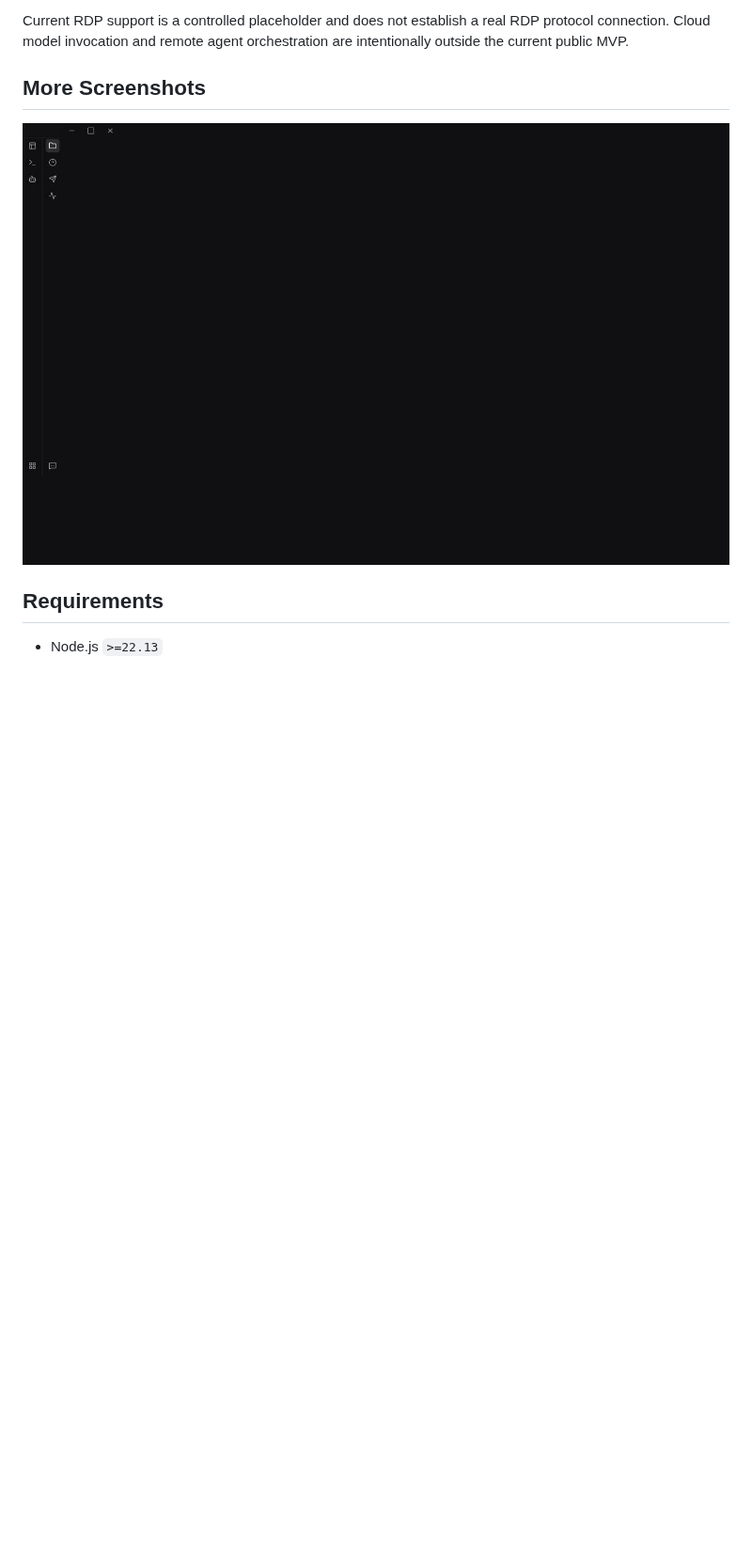
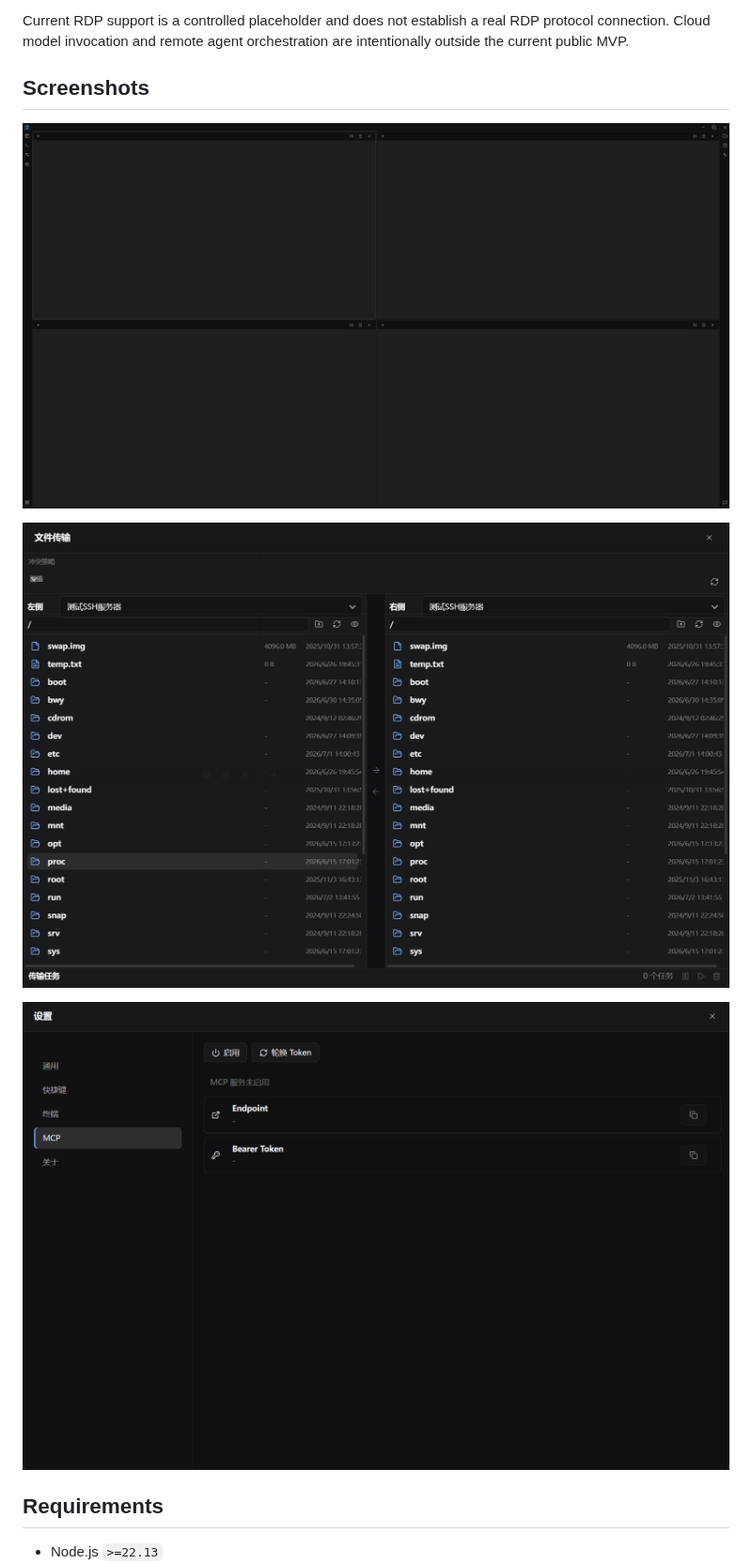
Before and after one commit to lzmzzw/zTerm, a Markdown page: README.md, the part around the change. Shown at 94% size. GitHub-like rendering; pictures changed too: assets/screenshots/file-transfer.png (added), assets/screenshots/mcp-settings.png (added), assets/screenshots/sftp-panel.png (deleted); blank space fills up the shorter version.

```diff
--- a/README.md
+++ b/README.md
@@ -24,9 +24,13 @@ Current RDP support is a controlled placeholder and does not establish a real
 RDP protocol connection. Cloud model invocation and remote agent orchestration
 are intentionally outside the current public MVP.
 
-## More Screenshots
+## Screenshots
 
-![SFTP panel](assets/screenshots/sftp-panel.png)
+![Split terminal workspace](assets/screenshots/split-terminals.png)
+
+![File transfer](assets/screenshots/file-transfer.png)
+
+![MCP settings](assets/screenshots/mcp-settings.png)
 
 ## Requirements
 
```
Also changed, not shown: README.zh-CN.md (+6 -2 lines), 1 other file.
